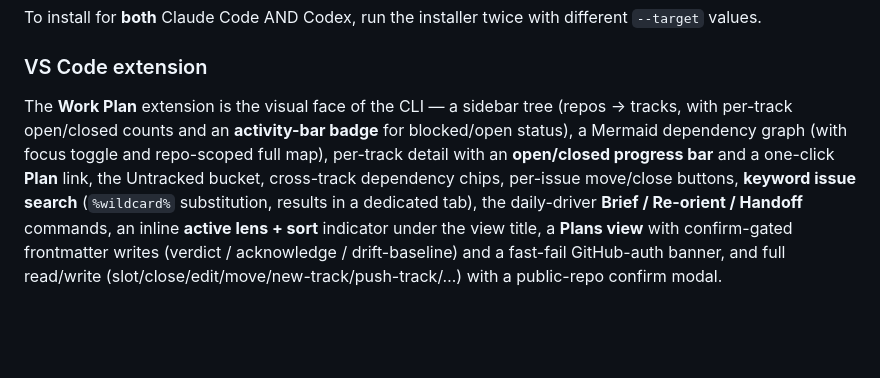
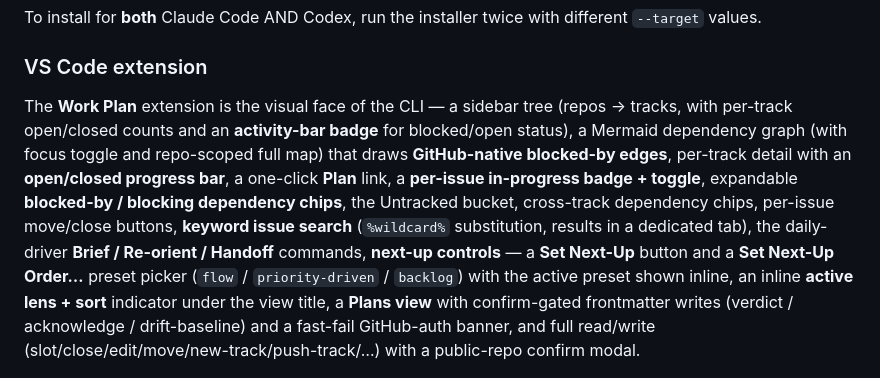
Before and after one commit to stylusnexus/work-plan-toolkit, a Markdown page: README.md, the part around the change. Drawn GitHub-style; blank space fills up the shorter version.

Commit message:
docs(README): note viewer next-up controls, in-progress badge, blocked-by surfacing in the VS Code section

```diff
--- a/README.md
+++ b/README.md
@@ -301,7 +301,7 @@ To install for **both** Claude Code AND Codex, run the installer twice with diff
 
 ### VS Code extension
 
-The **Work Plan** extension is the visual face of the CLI — a sidebar tree (repos → tracks, with per-track open/closed counts and an **activity-bar badge** for blocked/open status), a Mermaid dependency graph (with focus toggle and repo-scoped full map), per-track detail with an **open/closed progress bar** and a one-click **Plan** link, the Untracked bucket, cross-track dependency chips, per-issue move/close buttons, **keyword issue search** (`%wildcard%` substitution, results in a dedicated tab), the daily-driver **Brief / Re-orient / Handoff** commands, an inline **active lens + sort** indicator under the view title, a **Plans view** with confirm-gated frontmatter writes (verdict / acknowledge / drift-baseline) and a fast-fail GitHub-auth banner, and full read/write (slot/close/edit/move/new-track/push-track/…) with a public-repo confirm modal.
+The **Work Plan** extension is the visual face of the CLI — a sidebar tree (repos → tracks, with per-track open/closed counts and an **activity-bar badge** for blocked/open status), a Mermaid dependency graph (with focus toggle and repo-scoped full map) that draws **GitHub-native blocked-by edges**, per-track detail with an **open/closed progress bar**, a one-click **Plan** link, a **per-issue in-progress badge + toggle**, expandable **blocked-by / blocking dependency chips**, the Untracked bucket, cross-track dependency chips, per-issue move/close buttons, **keyword issue search** (`%wildcard%` substitution, results in a dedicated tab), the daily-driver **Brief / Re-orient / Handoff** commands, **next-up controls** — a **Set Next-Up** button and a **Set Next-Up Order…** preset picker (`flow` / `priority-driven` / `backlog`) with the active preset shown inline, an inline **active lens + sort** indicator under the view title, a **Plans view** with confirm-gated frontmatter writes (verdict / acknowledge / drift-baseline) and a fast-fail GitHub-auth banner, and full read/write (slot/close/edit/move/new-track/push-track/…) with a public-repo confirm modal.
 
 ![Work Plan VS Code extension — sidebar and dependency graph](https://raw.githubusercontent.com/stylusnexus/work-plan-toolkit/main/vscode/media/screenshots/dependency-graph.png)
 
```
